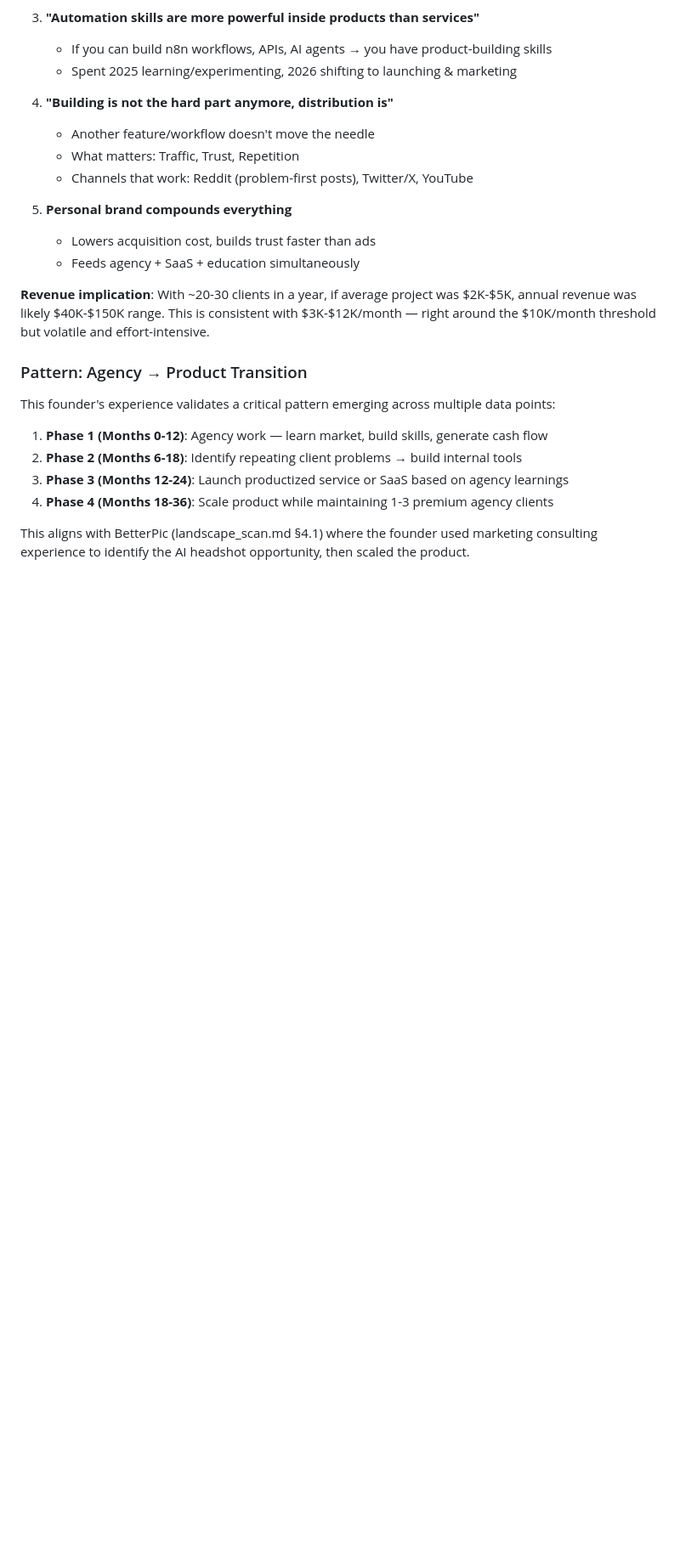
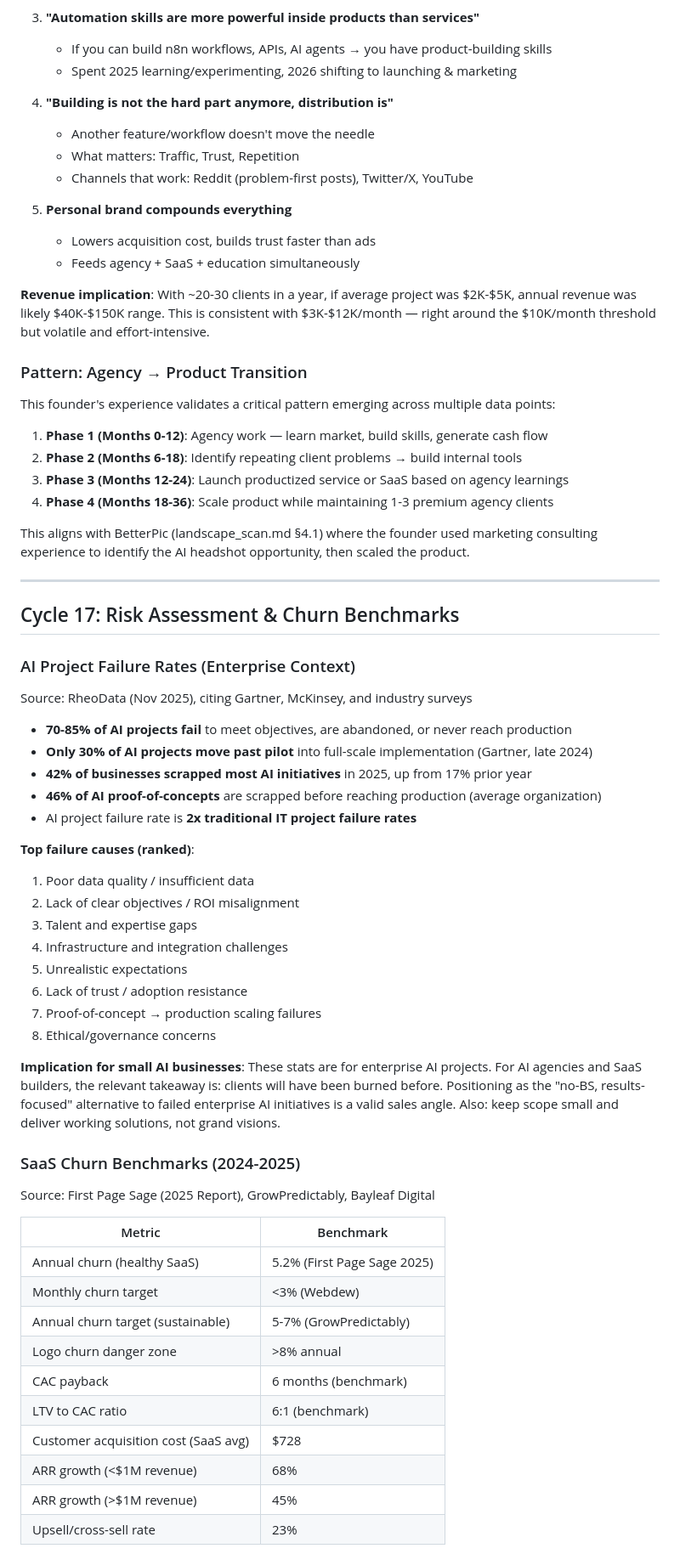
Before and after one commit to hasanabdullah/research_agent, a Markdown page: data/research/opportunity_analysis.md, the part around one of its changes. Shown at 85% size. Rendered like a GitHub page; blank space fills up the shorter version.

Commit message:
deepshika cycle 17: Adding critical risk assessment data from Cycle 17 research:

```diff
--- a/data/research/opportunity_analysis.md
+++ b/data/research/opportunity_analysis.md
@@ -109,3 +109,49 @@ This founder's experience validates a critical pattern emerging across multiple
 4. **Phase 4 (Months 18-36)**: Scale product while maintaining 1-3 premium agency clients
 
 This aligns with BetterPic (landscape_scan.md §4.1) where the founder used marketing consulting experience to identify the AI headshot opportunity, then scaled the product.
+
+
+
+---
+
+## Cycle 17: Risk Assessment & Churn Benchmarks
+
+### AI Project Failure Rates (Enterprise Context)
+
+Source: RheoData (Nov 2025), citing Gartner, McKinsey, and industry surveys
+
+- **70-85% of AI projects fail** to meet objectives, are abandoned, or never reach production
+- **Only 30% of AI projects move past pilot** into full-scale implementation (Gartner, late 2024)
+- **42% of businesses scrapped most AI initiatives** in 2025, up from 17% prior year
+- **46% of AI proof-of-concepts** are scrapped before reaching production (average organization)
+- AI project failure rate is **2x traditional IT project failure rates**
+
+**Top failure causes (ranked)**:
+1. Poor data quality / insufficient data
+2. Lack of clear objectives / ROI misalignment
+3. Talent and expertise gaps
+4. Infrastructure and integration challenges
+5. Unrealistic expectations
+6. Lack of trust / adoption resistance
+7. Proof-of-concept → production scaling failures
+8. Ethical/governance concerns
+
+**Implication for small AI businesses**: These stats are for enterprise AI projects. For AI agencies and SaaS builders, the relevant takeaway is: clients will have been burned before. Positioning as the "no-BS, results-focused" alternative to failed enterprise AI initiatives is a valid sales angle. Also: keep scope small and deliver working solutions, not grand visions.
+
+### SaaS Churn Benchmarks (2024-2025)
+
+Source: First Page Sage (2025 Report), GrowPredictably, Bayleaf Digital
+
+| Metric | Benchmark |
+|---|---|
+| Annual churn (healthy SaaS) | 5.2% (First Page Sage 2025) |
+| Monthly churn target | <3% (Webdew) |
+| Annual churn target (sustainable) | 5-7% (GrowPredictably) |
+| Logo churn danger zone | >8% annual |
+| CAC payback | 6 months (benchmark) |
+| LTV to CAC ratio | 6:1 (benchmark) |
+| Customer acquisition cost (SaaS avg) | $728 |
+| ARR growth (<$1M revenue) | 68% |
+| ARR growth (>$1M revenue) | 45% |
+| Upsell/cross-sell rate | 23% |
+
```
Also changed, not shown: other parts of data/research/opportunity_analysis.md (+26 -0 lines).
